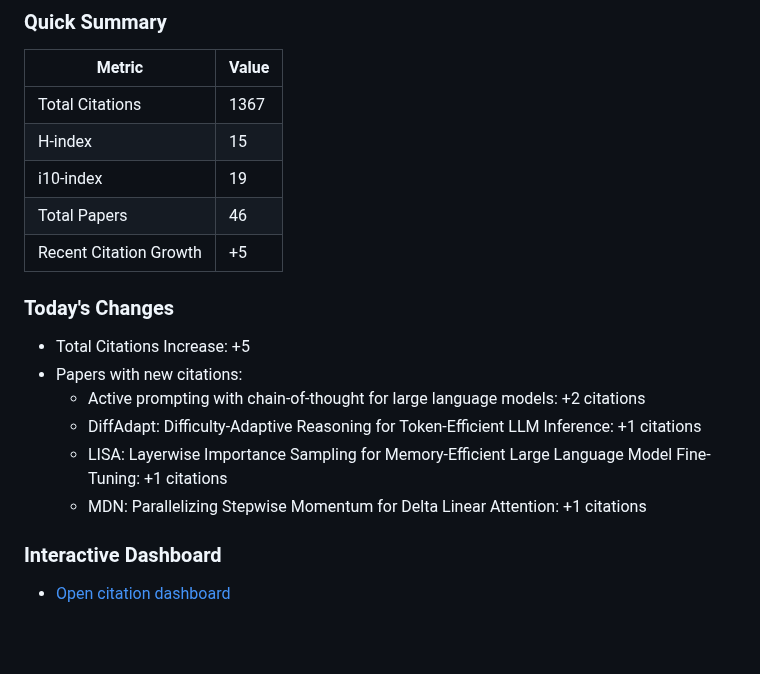
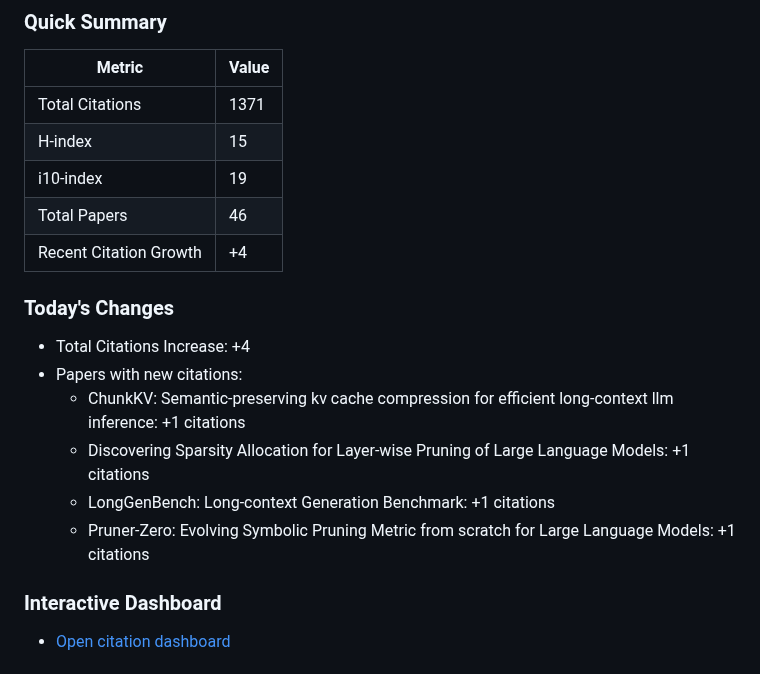
Before and after one commit to Dominic789654/scholar_tracker, a Markdown page: data/README.md, the part around one of its changes. Drawn GitHub-style; blank space fills up the shorter version.

Commit message:
Update citation statistics [2026-09-01]

```diff
--- a/data/README.md
+++ b/data/README.md
@@ -6,19 +6,19 @@
 ### Quick Summary
 | Metric | Value |
 | ------ | ----- |
-| Total Citations | 1367 |
+| Total Citations | 1371 |
 | H-index | 15 |
 | i10-index | 19 |
 | Total Papers | 46 |
-| Recent Citation Growth | +5 |
+| Recent Citation Growth | +4 |
 
 ### Today's Changes
-- Total Citations Increase: +5
+- Total Citations Increase: +4
 - Papers with new citations:
-  - Active prompting with chain-of-thought for large language models: +2 citations
-  - DiffAdapt: Difficulty-Adaptive Reasoning for Token-Efficient LLM Inference: +1 citations
-  - LISA: Layerwise Importance Sampling for Memory-Efficient Large Language Model Fine-Tuning: +1 citations
-  - MDN: Parallelizing Stepwise Momentum for Delta Linear Attention: +1 citations
+  - ChunkKV: Semantic-preserving kv cache compression for efficient long-context llm inference: +1 citations
+  - Discovering Sparsity Allocation for Layer-wise Pruning of Large Language Models: +1 citations
+  - LongGenBench: Long-context Generation Benchmark: +1 citations
+  - Pruner-Zero: Evolving Symbolic Pruning Metric from scratch for Large Language Models: +1 citations
 
 ### Interactive Dashboard
 - [Open citation dashboard](dashboard.html)
```
Also changed, not shown: other parts of data/README.md (+1 -1 lines), data/citations.md (+12 -12 lines), data/citation_trends.png, data/paper_trends.png, 5 other files.
